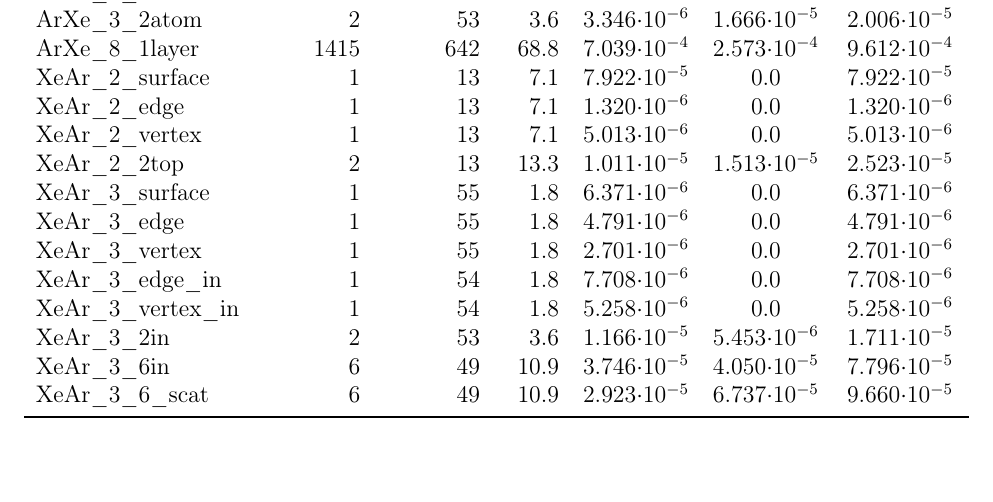
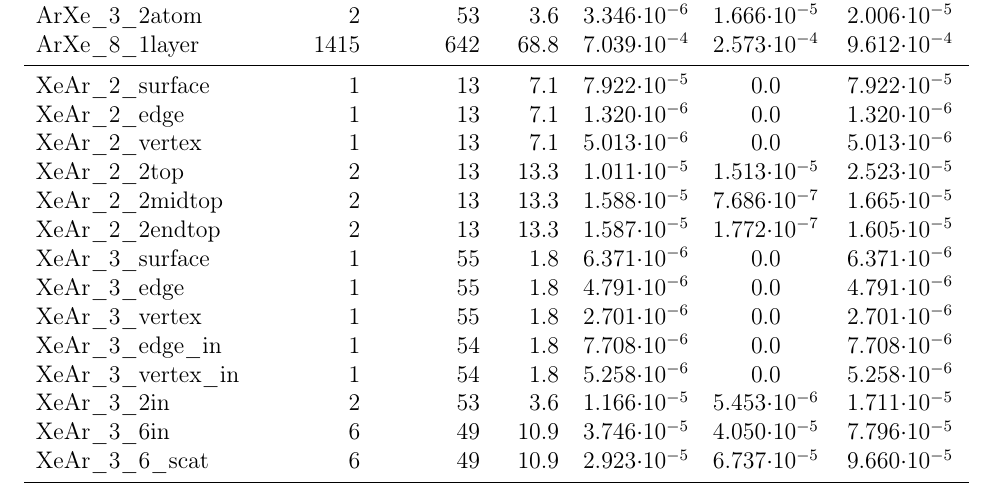
Before and after one commit to ElkeF/arxe_exp, a LaTeX paper (master.tex, which reads theo_results.tex): part of page 10 of 15, cut so that both start at the same text, the shorter picture padded with empty space. Compiled offline with pdfLaTeX.

Commit message:
add latest cluster structures

```diff
--- a/theo_results.tex
+++ b/theo_results.tex
@@ -12,10 +12,13 @@ ArXe\_2\_1atom       &      1   &     12   &  7.7  &      0.0             &  0.0
 ArXe\_3\_1atom       &      1   &     54   &  1.8  &      0.0             &  0.0                 &     0.0            \\
 ArXe\_3\_2atom       &      2   &     53   &  3.6  & 3.346$\cdot 10^{-6}$ & 1.666$\cdot 10^{-5}$ & 2.006$\cdot 10^{-5}$ \\
 ArXe\_8\_1layer      &   1415   &    642   & 68.8  & 7.039$\cdot 10^{-4}$ & 2.573$\cdot 10^{-4}$ & 9.612$\cdot 10^{-4}$ \\
+\midrule
 XeAr\_2\_surface     &      1   &     13   &  7.1  & 7.922$\cdot 10^{-5}$ & 0.0                  & 7.922$\cdot 10^{-5}$ \\
 XeAr\_2\_edge        &      1   &     13   &  7.1  & 1.320$\cdot 10^{-6}$ & 0.0                  & 1.320$\cdot 10^{-6}$ \\
 XeAr\_2\_vertex      &      1   &     13   &  7.1  & 5.013$\cdot 10^{-6}$ & 0.0                  & 5.013$\cdot 10^{-6}$ \\
 XeAr\_2\_2top        &      2   &     13   & 13.3  & 1.011$\cdot 10^{-5}$ & 1.513$\cdot 10^{-5}$ & 2.523$\cdot 10^{-5}$ \\
+XeAr\_2\_2midtop     &      2   &     13   & 13.3  & 1.588$\cdot 10^{-5}$ & 7.686$\cdot 10^{-7}$ & 1.665$\cdot 10^{-5}$ \\
+XeAr\_2\_2endtop     &      2   &     13   & 13.3  & 1.587$\cdot 10^{-5}$ & 1.772$\cdot 10^{-7}$ & 1.605$\cdot 10^{-5}$ \\
 XeAr\_3\_surface     &      1   &     55   &  1.8  & 6.371$\cdot 10^{-6}$ & 0.0                  & 6.371$\cdot 10^{-6}$ \\
 XeAr\_3\_edge        &      1   &     55   &  1.8  & 4.791$\cdot 10^{-6}$ & 0.0                  & 4.791$\cdot 10^{-6}$ \\
 XeAr\_3\_vertex      &      1   &     55   &  1.8  & 2.701$\cdot 10^{-6}$ & 0.0                  & 2.701$\cdot 10^{-6}$ \\
```
